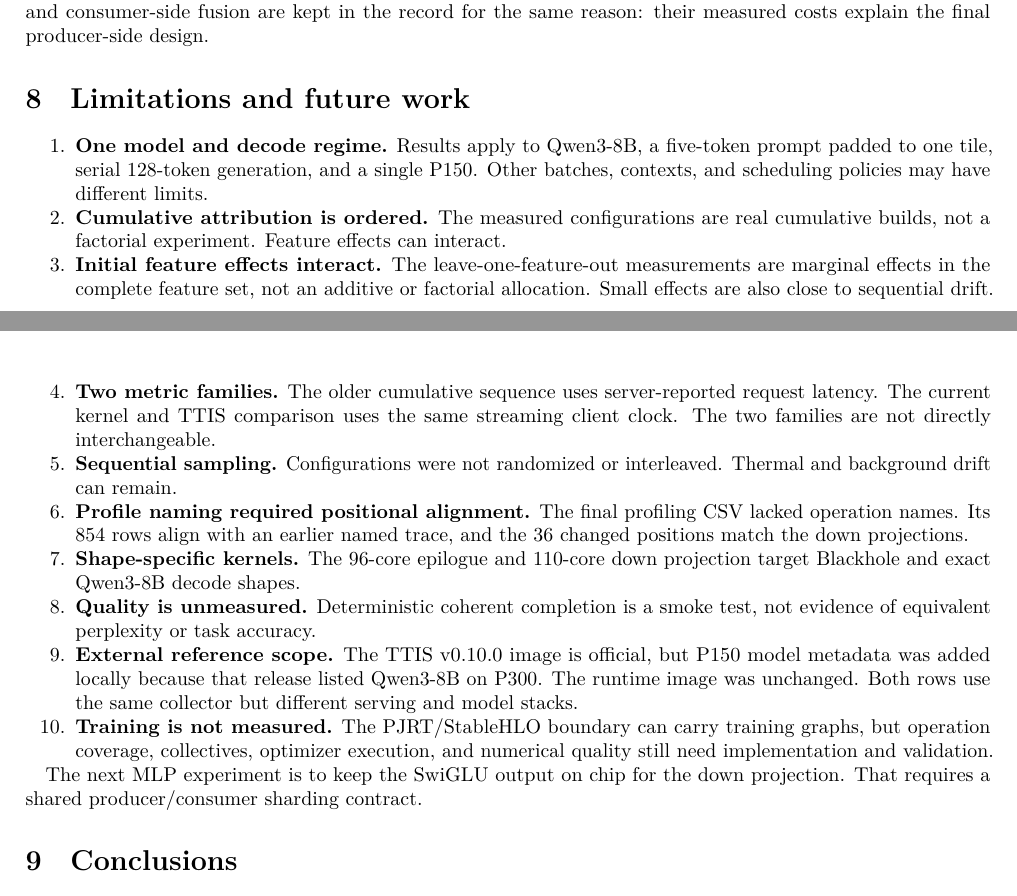
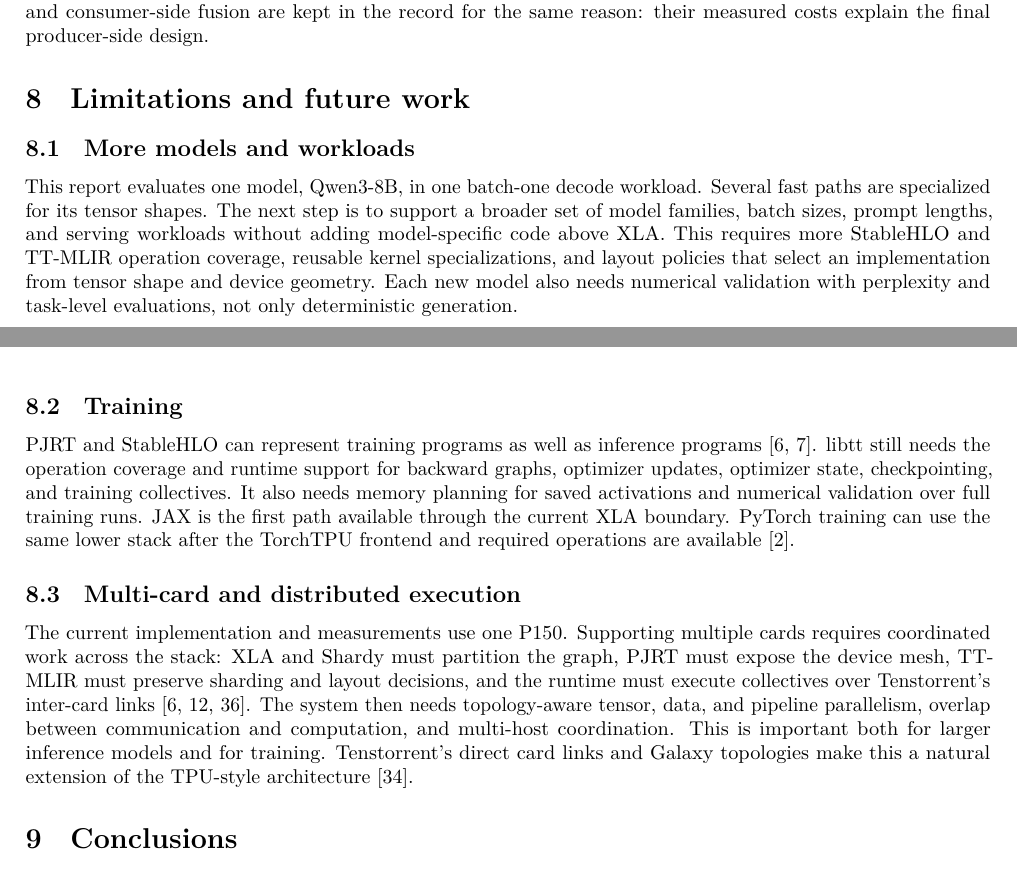
Before and after one commit to pcmoritz/libtt, a LaTeX document (docs/libtt-optimization-report/report.tex): two parts of pages 17 and 18 of 19, joined at a grey line, cut so that both start at the same text. Compiled offline with LuaLaTeX.

Commit message:
Focus future work on major directions

```diff
--- a/docs/libtt-optimization-report/report.tex
+++ b/docs/libtt-optimization-report/report.tex
@@ -2142,57 +2142,46 @@ reason: their measured costs explain the final producer-side design.
 \section{Limitations and future
 work}\label{limitations-and-future-work}}
 
-\begin{enumerate}
-\def\labelenumi{\arabic{enumi}.}
-\tightlist
-\item
-  \textbf{One model and decode regime.} Results apply to Qwen3-8B, a
-  five-token prompt padded to one tile, serial 128-token generation, and
-  a single P150. Other batches, contexts, and scheduling policies may
-  have different limits.
-\item
-  \textbf{Cumulative attribution is ordered.} The measured
-  configurations are real cumulative builds, not a factorial experiment.
-  Feature effects can interact.
-\item
-  \textbf{Initial feature effects interact.} The leave-one-feature-out
-  measurements are marginal effects in the complete feature set, not an
-  additive or factorial allocation. Small effects are also close to
-  sequential drift.
-\item
-  \textbf{Two metric families.} The older cumulative sequence uses
-  server-reported request latency. The current kernel and TTIS
-  comparison uses the same streaming client clock. The two families are
-  not directly interchangeable.
-\item
-  \textbf{Sequential sampling.} Configurations were not randomized or
-  interleaved. Thermal and background drift can remain.
-\item
-  \textbf{Profile naming required positional alignment.} The final
-  profiling CSV lacked operation names. Its 854 rows align with an
-  earlier named trace, and the 36 changed positions match the down
-  projections.
-\item
-  \textbf{Shape-specific kernels.} The 96-core epilogue and 110-core
-  down projection target Blackhole and exact Qwen3-8B decode shapes.
-\item
-  \textbf{Quality is unmeasured.} Deterministic coherent completion is a
-  smoke test, not evidence of equivalent perplexity or task accuracy.
-\item
-  \textbf{External reference scope.} The TTIS v0.10.0 image is official,
-  but P150 model metadata was added locally because that release listed
-  Qwen3-8B on P300. The runtime image was unchanged. Both rows use the
-  same collector but different serving and model stacks.
-\item
-  \textbf{Training is not measured.} The PJRT/StableHLO boundary can
-  carry training graphs, but operation coverage, collectives, optimizer
-  execution, and numerical quality still need implementation and
-  validation.
-\end{enumerate}
-
-The next MLP experiment is to keep the SwiGLU output on chip for the
-down projection. That requires a shared producer/consumer sharding
-contract.
+\hypertarget{more-models-and-workloads}{%
+\subsection{More models and workloads}\label{more-models-and-workloads}}
+
+This report evaluates one model, Qwen3-8B, in one batch-one decode
+workload. Several fast paths are specialized for its tensor shapes. The
+next step is to support a broader set of model families, batch sizes,
+prompt lengths, and serving workloads without adding model-specific code
+above XLA. This requires more StableHLO and TT-MLIR operation coverage,
+reusable kernel specializations, and layout policies that select an
+implementation from tensor shape and device geometry. Each new model
+also needs numerical validation with perplexity and task-level
+evaluations, not only deterministic generation.
+
+\hypertarget{training}{%
+\subsection{Training}\label{training}}
+
+PJRT and StableHLO can represent training programs as well as inference
+programs {[}6, 7{]}. libtt still needs the operation coverage and
+runtime support for backward graphs, optimizer updates, optimizer state,
+checkpointing, and training collectives. It also needs memory planning
+for saved activations and numerical validation over full training runs.
+JAX is the first path available through the current XLA boundary.
+PyTorch training can use the same lower stack after the TorchTPU
+frontend and required operations are available {[}2{]}.
+
+\hypertarget{multi-card-and-distributed-execution}{%
+\subsection{Multi-card and distributed
+execution}\label{multi-card-and-distributed-execution}}
+
+The current implementation and measurements use one P150. Supporting
+multiple cards requires coordinated work across the stack: XLA and
+Shardy must partition the graph, PJRT must expose the device mesh,
+TT-MLIR must preserve sharding and layout decisions, and the runtime
+must execute collectives over Tenstorrent's inter-card links {[}6, 12,
+36{]}. The system then needs topology-aware tensor, data, and pipeline
+parallelism, overlap between communication and computation, and
+multi-host coordination. This is important both for larger inference
+models and for training. Tenstorrent's direct card links and Galaxy
+topologies make this a natural extension of the TPU-style architecture
+{[}34{]}.
 
 \hypertarget{conclusions}{%
 \section{Conclusions}\label{conclusions}}
```
Also changed, not shown: docs/libtt-optimization-report/report.md (+37 -33 lines), docs/libtt-optimization-report/report.pdf, docs/libtt-optimization-report/report.tex (11 more changed lines), 1 other file.
